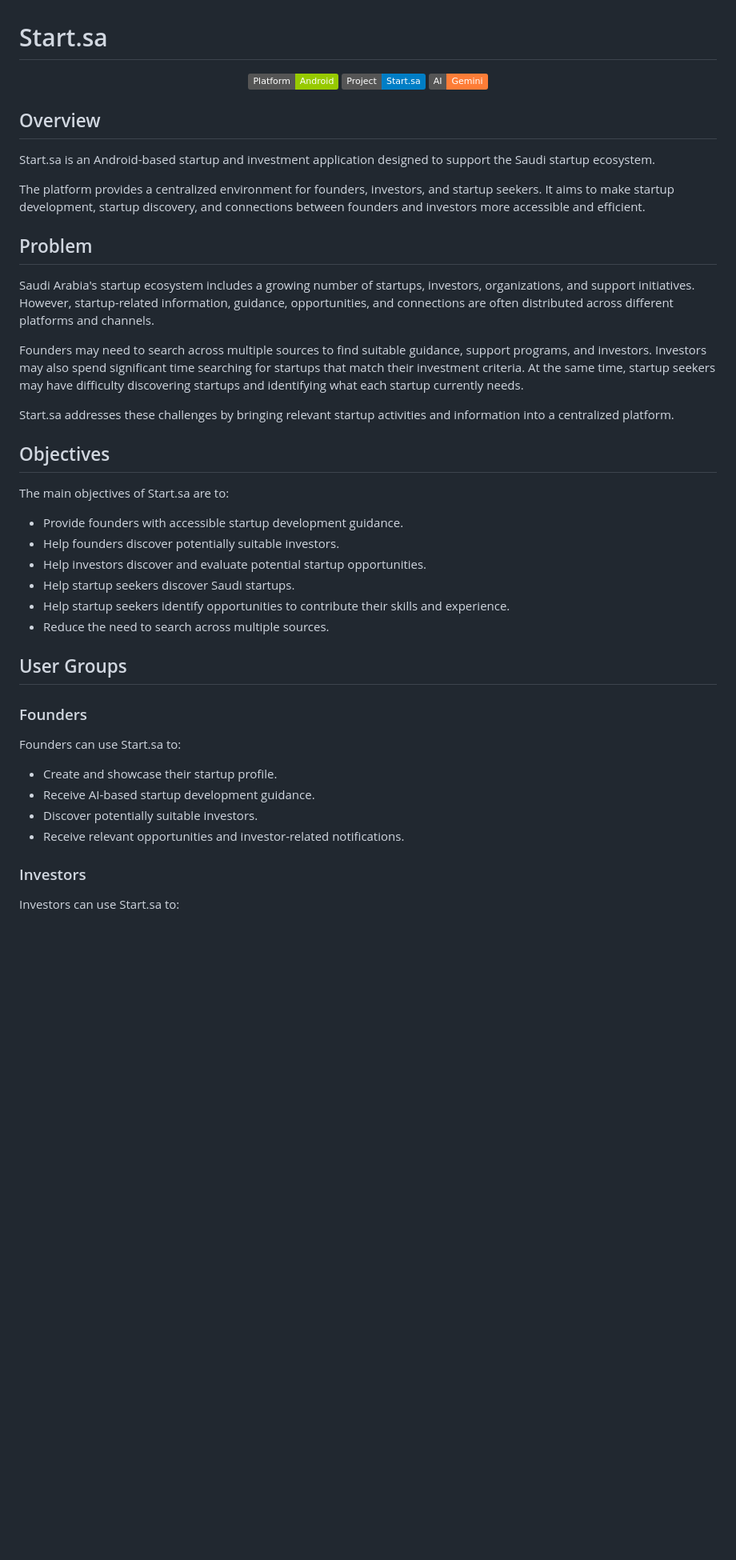
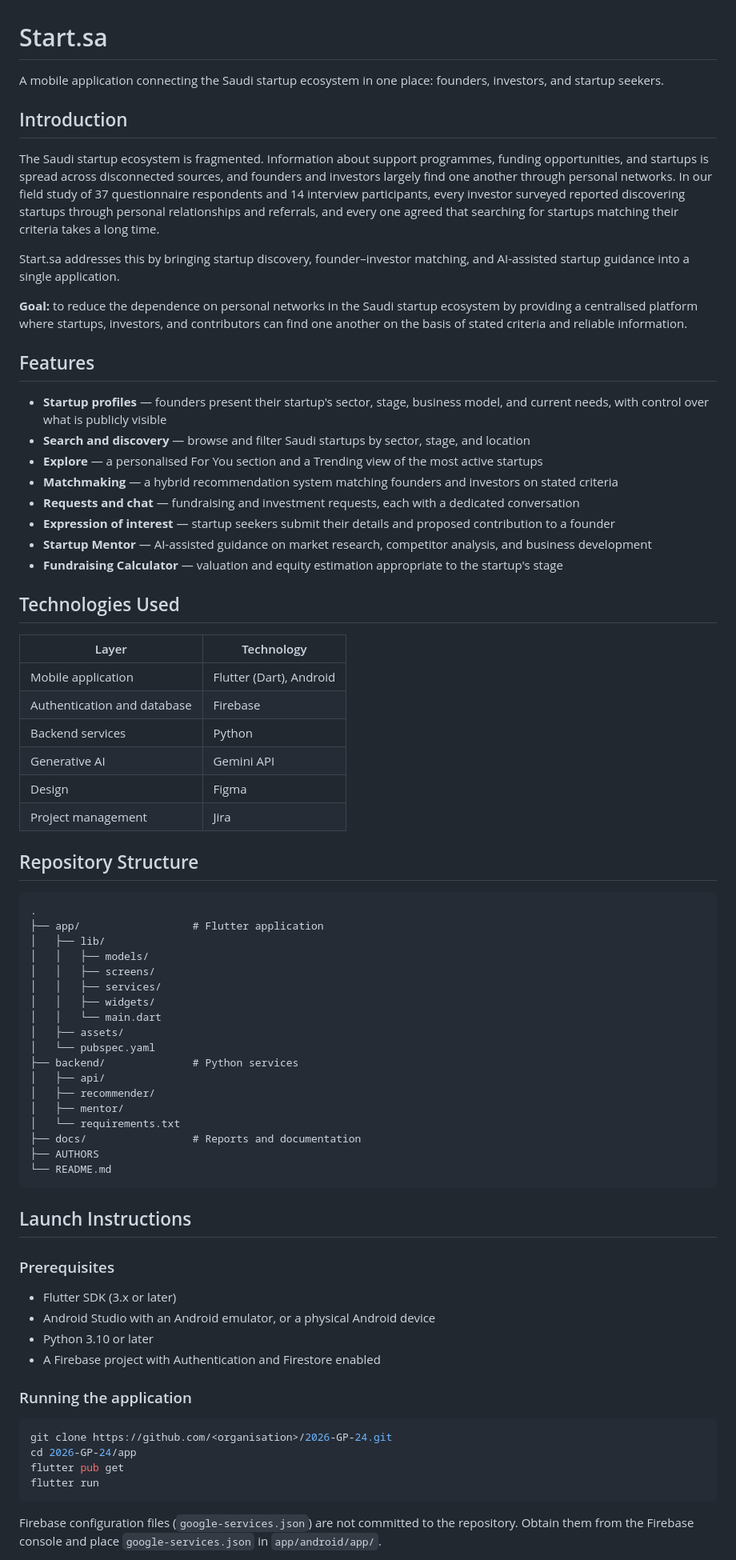
Before and after one commit to Layanalsaab/2026-GP1-G24, a Markdown page: Start.sa/README.md, the part around one of its changes. Shown at 80% size. Rendered like a GitHub page; badges without logos; blank space fills up the shorter version.

````diff
--- a/Start.sa/README.md
+++ b/Start.sa/README.md
@@ -1,48 +1,77 @@
 # Start.sa
 
-<p align="center">
-  <img src="https://img.shields.io/badge/Platform-Android-green" alt="Platform">
-  <img src="https://img.shields.io/badge/Project-Start.sa-blue" alt="Project">
-  <img src="https://img.shields.io/badge/AI-Gemini-orange" alt="AI">
-</p>
+A mobile application connecting the Saudi startup ecosystem in one place: founders, investors, and startup seekers.
 
-## Overview
+## Introduction
 
-Start.sa is an Android-based startup and investment application designed to support the Saudi startup ecosystem.
+The Saudi startup ecosystem is fragmented. Information about support programmes, funding opportunities, and startups is spread across disconnected sources, and founders and investors largely find one another through personal networks. In our field study of 37 questionnaire respondents and 14 interview participants, every investor surveyed reported discovering startups through personal relationships and referrals, and every one agreed that searching for startups matching their criteria takes a long time.
 
-The platform provides a centralized environment for founders, investors, and startup seekers. It aims to make startup development, startup discovery, and connections between founders and investors more accessible and efficient.
+Start.sa addresses this by bringing startup discovery, founder–investor matching, and AI-assisted startup guidance into a single application.
 
-## Problem
+**Goal:** to reduce the dependence on personal networks in the Saudi startup ecosystem by providing a centralised platform where startups, investors, and contributors can find one another on the basis of stated criteria and reliable information.
 
-Saudi Arabia's startup ecosystem includes a growing number of startups, investors, organizations, and support initiatives. However, startup-related information, guidance, opportunities, and connections are often distributed across different platforms and channels.
+## Features
 
-Founders may need to search across multiple sources to find suitable guidance, support programs, and investors. Investors may also spend significant time searching for startups that match their investment criteria. At the same time, startup seekers may have difficulty discovering startups and identifying what each startup currently needs.
+- **Startup profiles** — founders present their startup's sector, stage, business model, and current needs, with control over what is publicly visible
+- **Search and discovery** — browse and filter Saudi startups by sector, stage, and location
+- **Explore** — a personalised For You section and a Trending view of the most active startups
+- **Matchmaking** — a hybrid recommendation system matching founders and investors on stated criteria
+- **Requests and chat** — fundraising and investment requests, each with a dedicated conversation
+- **Expression of interest** — startup seekers submit their details and proposed contribution to a founder
+- **Startup Mentor** — AI-assisted guidance on market research, competitor analysis, and business development
+- **Fundraising Calculator** — valuation and equity estimation appropriate to the startup's stage
 
-Start.sa addresses these challenges by bringing relevant startup activities and information into a centralized platform.
+## Technologies Used
 
-## Objectives
+| Layer | Technology |
+|---|---|
+| Mobile application | Flutter (Dart), Android |
+| Authentication and database | Firebase |
+| Backend services | Python |
+| Generative AI | Gemini API |
+| Design | Figma |
+| Project management | Jira |
 
-The main objectives of Start.sa are to:
+## Repository Structure
 
-- Provide founders with accessible startup development guidance.
-- Help founders discover potentially suitable investors.
-- Help investors discover and evaluate potential startup opportunities.
-- Help startup seekers discover Saudi startups.
-- Help startup seekers identify opportunities to contribute their skills and experience.
-- Reduce the need to search across multiple sources.
+```
+.
+├── app/                  # Flutter application
+│   ├── lib/
+│   │   ├── models/
+│   │   ├── screens/
+│   │   ├── services/
+│   │   ├── widgets/
+│   │   └── main.dart
+│   ├── assets/
+│   └── pubspec.yaml
+├── backend/              # Python services
+│   ├── api/
+│   ├── recommender/
+│   ├── mentor/
+│   └── requirements.txt
+├── docs/                 # Reports and documentation
+├── AUTHORS
+└── README.md
+```
 
-## User Groups
+## Launch Instructions
 
-### Founders
+### Prerequisites
 
-Founders can use Start.sa to:
+- Flutter SDK (3.x or later)
+- Android Studio with an Android emulator, or a physical Android device
+- Python 3.10 or later
+- A Firebase project with Authentication and Firestore enabled
 
-- Create and showcase their startup profile.
-- Receive AI-based startup development guidance.
-- Discover potentially suitable investors.
-- Receive relevant opportunities and investor-related notifications.
+### Running the application
 
-### Investors
+```bash
+git clone https://github.com/<organisation>/2026-GP-24.git
+cd 2026-GP-24/app
+flutter pub get
+flutter run
+```
 
-Investors can use Start.sa to:
+Firebase configuration files (`google-services.json`) are not committed to the repository. Obtain them from the Firebase console and place `google-services.json` in `app/android/app/`.
 
````
Also changed, not shown: other parts of Start.sa/README.md (+16 -60 lines).
